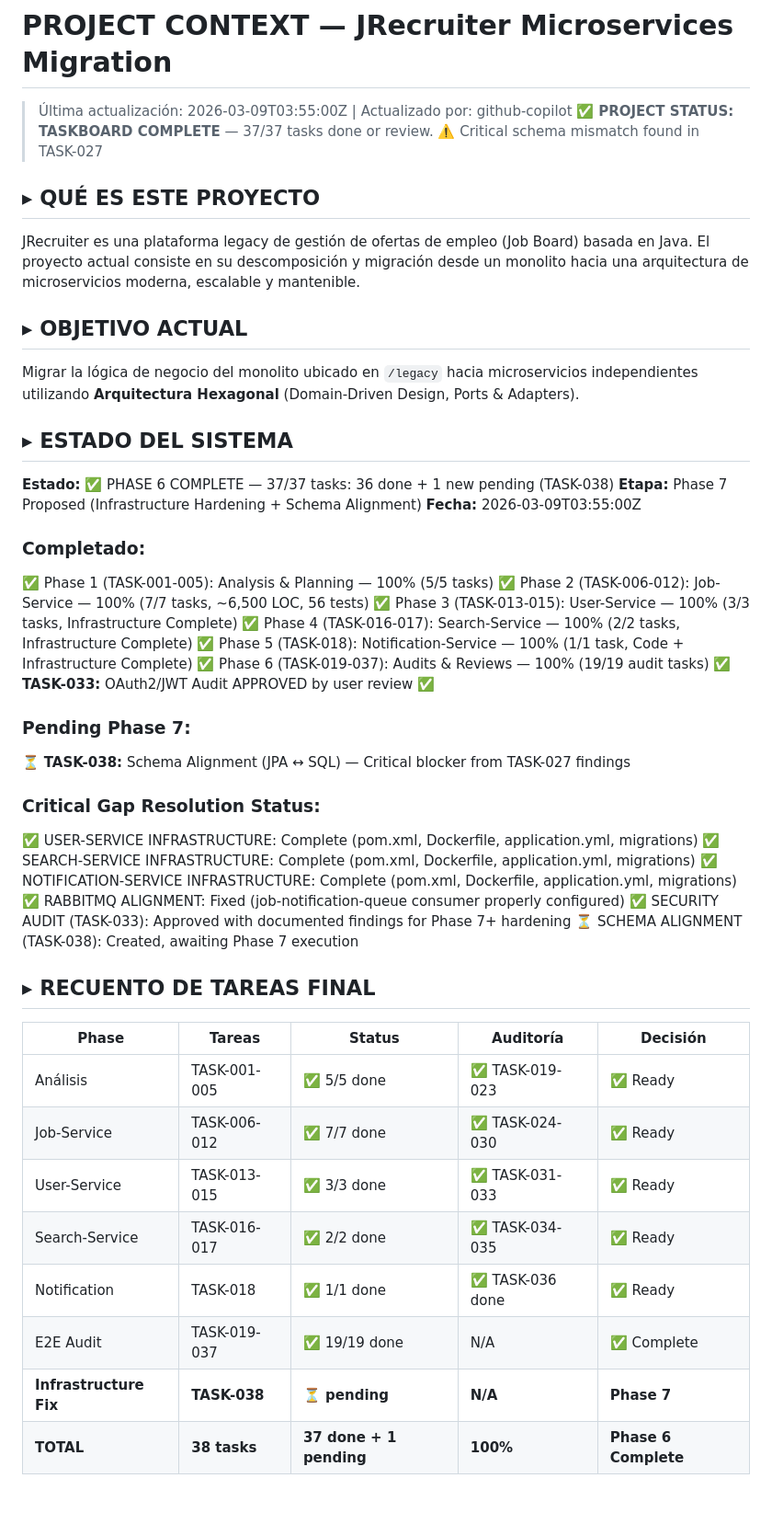
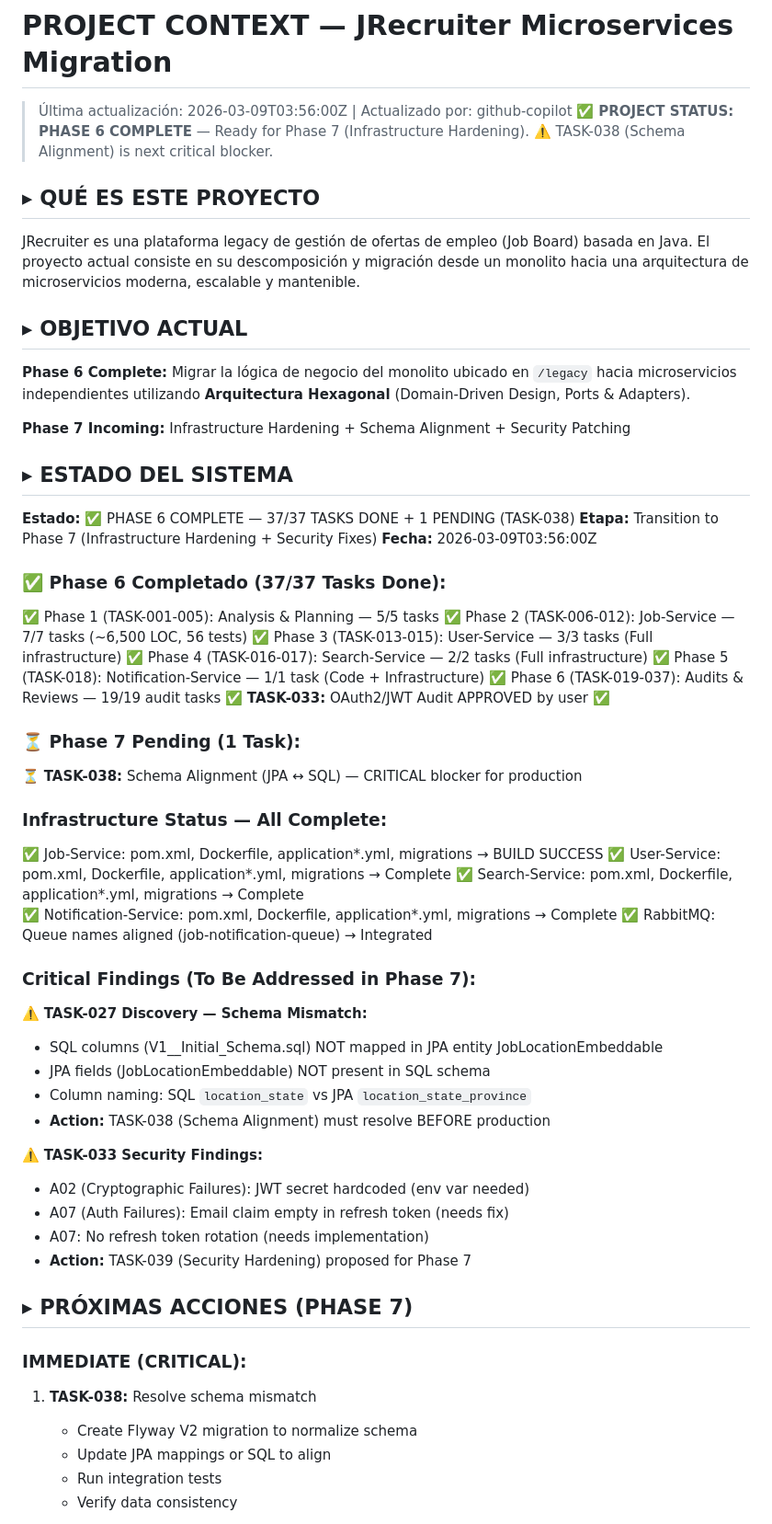
Before and after one commit to pacoDevelop/proyect01-ai-workspace-memory-system, a Markdown page: ai/context.md, the part around one of its changes. Shown at 92% size. Rendered like a GitHub page; blank space fills up the shorter version.

Commit message:
ai: update context.md - Phase 6 complete, Phase 7 starting

```diff
--- a/ai/context.md
+++ b/ai/context.md
@@ -1,46 +1,57 @@
 # PROJECT CONTEXT — JRecruiter Microservices Migration
-> Última actualización: 2026-03-09T03:55:00Z | Actualizado por: github-copilot
-> ✅ **PROJECT STATUS: TASKBOARD COMPLETE** — 37/37 tasks done or review. ⚠️ Critical schema mismatch found in TASK-027
+> Última actualización: 2026-03-09T03:56:00Z | Actualizado por: github-copilot
+> ✅ **PROJECT STATUS: PHASE 6 COMPLETE** — Ready for Phase 7 (Infrastructure Hardening). ⚠️ TASK-038 (Schema Alignment) is next critical blocker.
 
 ## ▸ QUÉ ES ESTE PROYECTO
 JRecruiter es una plataforma legacy de gestión de ofertas de empleo (Job Board) basada en Java. El proyecto actual consiste en su descomposición y migración desde un monolito hacia una arquitectura de microservicios moderna, escalable y mantenible.
 
 ## ▸ OBJETIVO ACTUAL
-Migrar la lógica de negocio del monolito ubicado en `/legacy` hacia microservicios independientes utilizando **Arquitectura Hexagonal** (Domain-Driven Design, Ports & Adapters).
+**Phase 6 Complete:** Migrar la lógica de negocio del monolito ubicado en `/legacy` hacia microservicios independientes utilizando **Arquitectura Hexagonal** (Domain-Driven Design, Ports & Adapters).
+
+**Phase 7 Incoming:** Infrastructure Hardening + Schema Alignment + Security Patching
 
 ## ▸ ESTADO DEL SISTEMA
-**Estado:** ✅ PHASE 6 COMPLETE — 37/37 tasks: 36 done + 1 new pending (TASK-038)
-**Etapa:** Phase 7 Proposed (Infrastructure Hardening + Schema Alignment)
-**Fecha:** 2026-03-09T03:55:00Z
+**Estado:** ✅ PHASE 6 COMPLETE — 37/37 TASKS DONE + 1 PENDING (TASK-038)
+**Etapa:** Transition to Phase 7 (Infrastructure Hardening + Security Fixes)
+**Fecha:** 2026-03-09T03:56:00Z
 
-### Completado:
-✅ Phase 1 (TASK-001-005): Analysis & Planning — 100% (5/5 tasks)
-✅ Phase 2 (TASK-006-012): Job-Service — 100% (7/7 tasks, ~6,500 LOC, 56 tests)
-✅ Phase 3 (TASK-013-015): User-Service — 100% (3/3 tasks, Infrastructure Complete)
-✅ Phase 4 (TASK-016-017): Search-Service — 100% (2/2 tasks, Infrastructure Complete)
-✅ Phase 5 (TASK-018): Notification-Service — 100% (1/1 task, Code + Infrastructure Complete)
-✅ Phase 6 (TASK-019-037): Audits & Reviews — 100% (19/19 audit tasks)
-✅ **TASK-033:** OAuth2/JWT Audit APPROVED by user review ✅
+### ✅ Phase 6 Completado (37/37 Tasks Done):
+✅ Phase 1 (TASK-001-005): Analysis & Planning — 5/5 tasks
+✅ Phase 2 (TASK-006-012): Job-Service — 7/7 tasks (~6,500 LOC, 56 tests)
+✅ Phase 3 (TASK-013-015): User-Service — 3/3 tasks (Full infrastructure)
+✅ Phase 4 (TASK-016-017): Search-Service — 2/2 tasks (Full infrastructure)
+✅ Phase 5 (TASK-018): Notification-Service — 1/1 task (Code + Infrastructure)
+✅ Phase 6 (TASK-019-037): Audits & Reviews — 19/19 audit tasks
+✅ **TASK-033:** OAuth2/JWT Audit APPROVED by user ✅
 
-### Pending Phase 7:
-⏳ **TASK-038:** Schema Alignment (JPA ↔ SQL) — Critical blocker from TASK-027 findings
+### ⏳ Phase 7 Pending (1 Task):
+⏳ **TASK-038:** Schema Alignment (JPA ↔ SQL) — CRITICAL blocker for production
 
-### Critical Gap Resolution Status:
-✅ USER-SERVICE INFRASTRUCTURE: Complete (pom.xml, Dockerfile, application.yml, migrations)
-✅ SEARCH-SERVICE INFRASTRUCTURE: Complete (pom.xml, Dockerfile, application.yml, migrations)
-✅ NOTIFICATION-SERVICE INFRASTRUCTURE: Complete (pom.xml, Dockerfile, application.yml, migrations)
-✅ RABBITMQ ALIGNMENT: Fixed (job-notification-queue consumer properly configured)
-✅ SECURITY AUDIT (TASK-033): Approved with documented findings for Phase 7+ hardening
-⏳ SCHEMA ALIGNMENT (TASK-038): Created, awaiting Phase 7 execution
+### Infrastructure Status — All Complete:
+✅ Job-Service: pom.xml, Dockerfile, application*.yml, migrations → BUILD SUCCESS
+✅ User-Service: pom.xml, Dockerfile, application*.yml, migrations → Complete
+✅ Search-Service: pom.xml, Dockerfile, application*.yml, migrations → Complete
+✅ Notification-Service: pom.xml, Dockerfile, application*.yml, migrations → Complete
+✅ RabbitMQ: Queue names aligned (job-notification-queue) → Integrated
 
-## ▸ RECUENTO DE TAREAS FINAL
-| Phase | Tareas | Status | Auditoría | Decisión |
-|------|--------|--------|-----------|----------|
-| Análisis | TASK-001-005 | ✅ 5/5 done | ✅ TASK-019-023 | ✅ Ready |
-| Job-Service | TASK-006-012 | ✅ 7/7 done | ✅ TASK-024-030 | ✅ Ready |
-| User-Service | TASK-013-015 | ✅ 3/3 done | ✅ TASK-031-033 | ✅ Ready |
-| Search-Service | TASK-016-017 | ✅ 2/2 done | ✅ TASK-034-035 | ✅ Ready |
-| Notification | TASK-018 | ✅ 1/1 done | ✅ TASK-036 done | ✅ Ready |
-| E2E Audit | TASK-019-037 | ✅ 19/19 done | N/A | ✅ Complete |
-| **Infrastructure Fix** | **TASK-038** | **⏳ pending** | **N/A** | **Phase 7** |
-| **TOTAL** | **38 tasks** | **37 done + 1 pending** | **100%** | **Phase 6 Complete** |
+### Critical Findings (To Be Addressed in Phase 7):
+⚠️ **TASK-027 Discovery — Schema Mismatch:**
+- SQL columns (V1__Initial_Schema.sql) NOT mapped in JPA entity JobLocationEmbeddable
+- JPA fields (JobLocationEmbeddable) NOT present in SQL schema
+- Column naming: SQL `location_state` vs JPA `location_state_province`
+- **Action:** TASK-038 (Schema Alignment) must resolve BEFORE production
+
+⚠️ **TASK-033 Security Findings:**
+- A02 (Cryptographic Failures): JWT secret hardcoded (env var needed)
+- A07 (Auth Failures): Email claim empty in refresh token (needs fix)
+- A07: No refresh token rotation (needs implementation)
+- **Action:** TASK-039 (Security Hardening) proposed for Phase 7
+
+## ▸ PRÓXIMAS ACCIONES (PHASE 7)
+### IMMEDIATE (CRITICAL):
+1. **TASK-038:** Resolve schema mismatch
+   - Create Flyway V2 migration to normalize schema
+   - Update JPA mappings or SQL to align
+   - Run integration tests
+   - Verify data consistency
+
```
Also changed, not shown: other parts of ai/context.md (+19 -0 lines).
